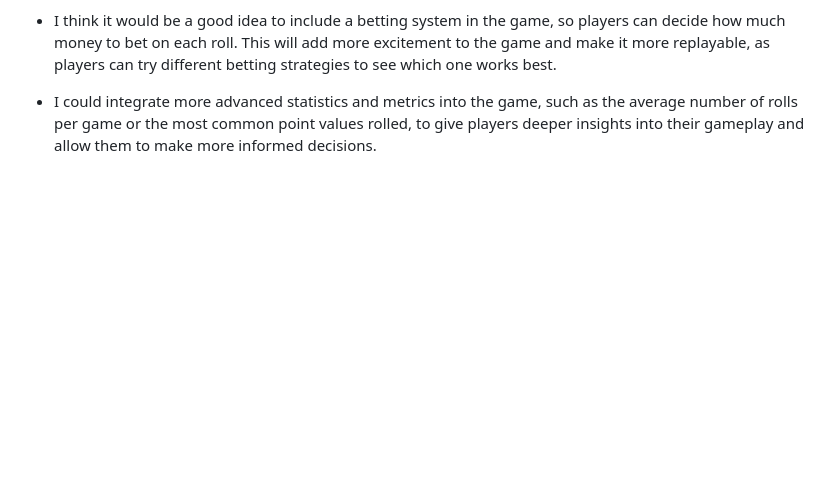
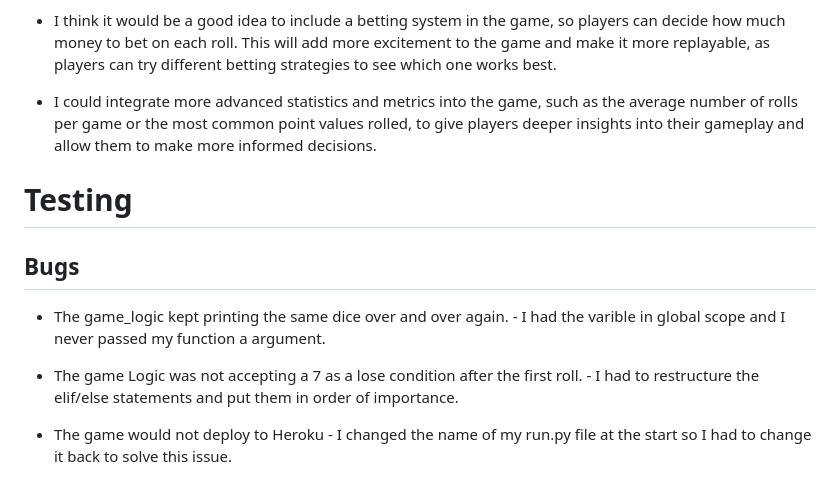
Before and after one commit to DylanP400/terminal-dice-pp3, a Markdown page: README.md, the part around the change printed below. Drawn GitHub-style; blank space fills up the shorter version.

```diff
--- a/README.md
+++ b/README.md
@@ -70,29 +81,17 @@
 
 * I could integrate more advanced statistics and metrics into the game, such as the average number of rolls per game or the most common point values rolled, to give players deeper insights into their gameplay and allow them to make more informed decisions.
 
+# Testing
+
+## Bugs
+* The game_logic kept printing the same dice over and over again. - I had the varible in global scope and I never passed my function a argument.
+
+* The game Logic was not accepting a 7 as a lose condition after the first roll. - I had to restructure the elif/else statements and put them in order of importance.
+
+* The game would not deploy to Heroku - I changed the name of my run.py file at the start so I had to change it back to solve this issue.
 
 
-
-
-
-
-
-
-
-
-
-
-
-
-
-
-
-
- <!-- bugs
-the game_logic keeps printing the same dice over and over again - I had the varible in global scope and i never passed my function a argument
-
-
-
+<!--
 https://fsymbols.com/text-art/ - for terminal dice design
 
 https://www.youtube.com/watch?v=u51Zjlnui4Y - colorama
```
Also changed, not shown: other parts of README.md (+11 -0 lines).
